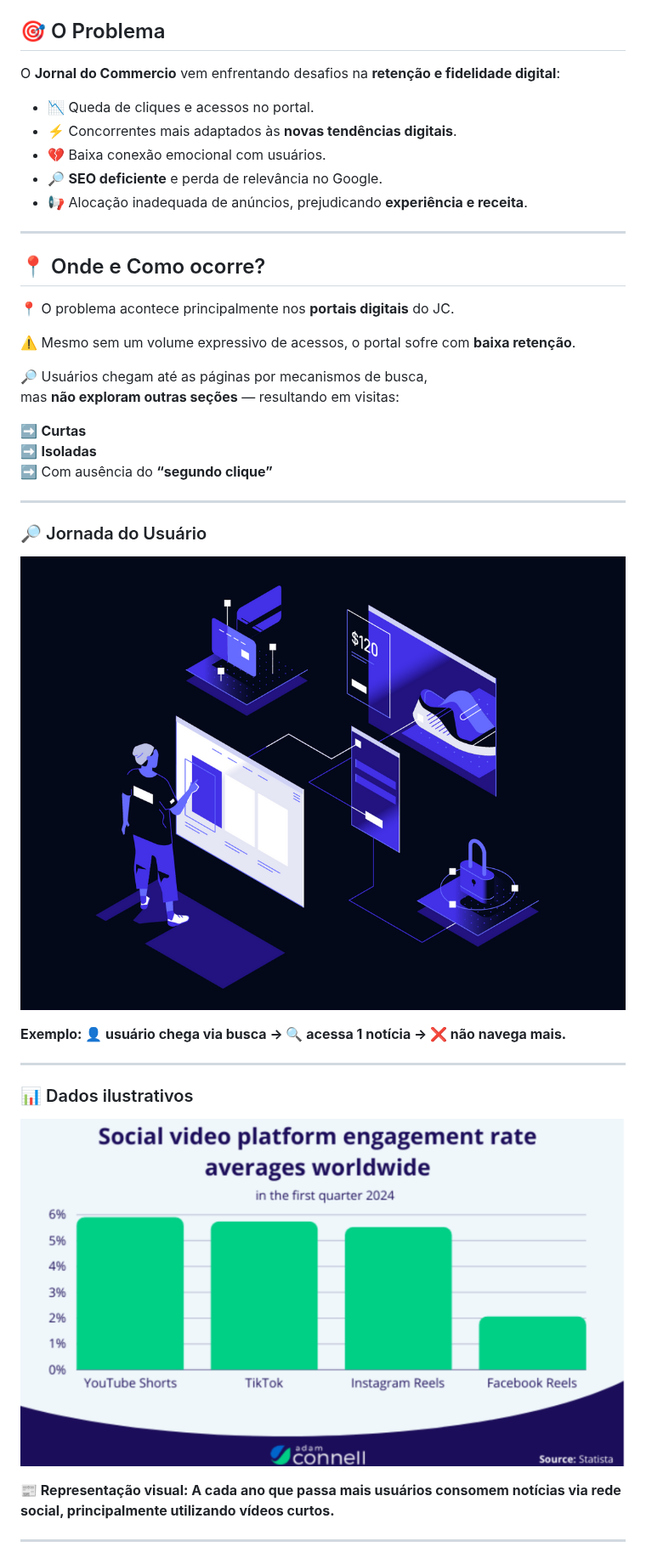
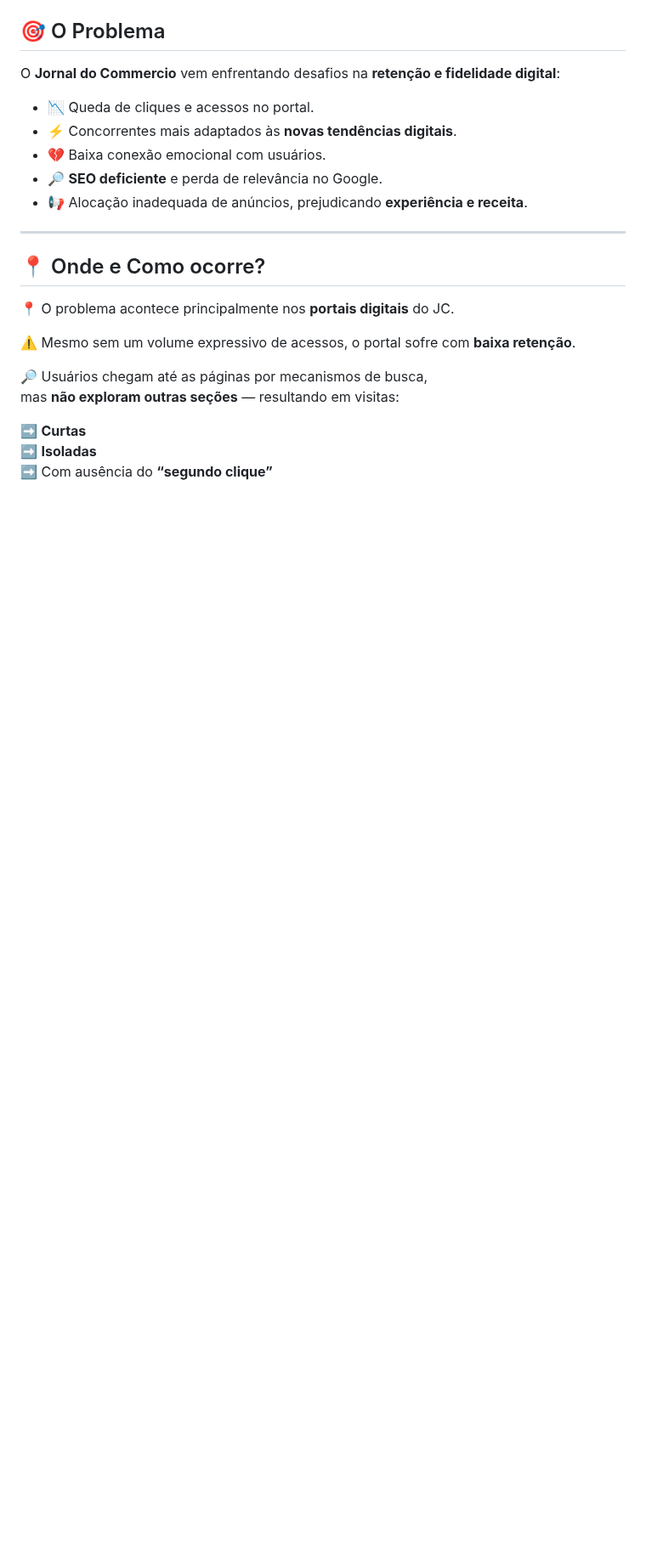
Before and after one commit to joao-c2104/UPDATERS, a Markdown page: README.md, the part around one of its changes. Shown at 85% size. Drawn GitHub-style; blank space fills up the shorter version.

```diff
--- a/README.md
+++ b/README.md
@@ -72,31 +72,3 @@ mas **não exploram outras seções** — resultando em visitas:
 ➡️ **Isoladas**
 ➡️ Com ausência do **“segundo clique”**
 
-
-
----
-
-### 🔎 Jornada do Usuário
-
-![Fluxo do usuário chegando pelo buscador](imagens/jornada_do_usuario.png)
-
-<p align="center"
-
-<strong> Exemplo: 👤 usuário chega via busca → 🔍 acessa 1 notícia → ❌ não navega mais. <strong>
-
-</p>
-
----
-
-### 📊 Dados ilustrativos
-
-![Gráfico de barras sobre taxa de segundo clique](imagens/infografico2.png)
-
-<p align="center">
-
-<strong> 📰 Representação visual: A cada ano que passa mais usuários consomem notícias via rede social, principalmente utilizando vídeos curtos. <strong>
-
-</p>
-
----
-
```
Also changed, not shown: other parts of README.md (+0 -24 lines).
